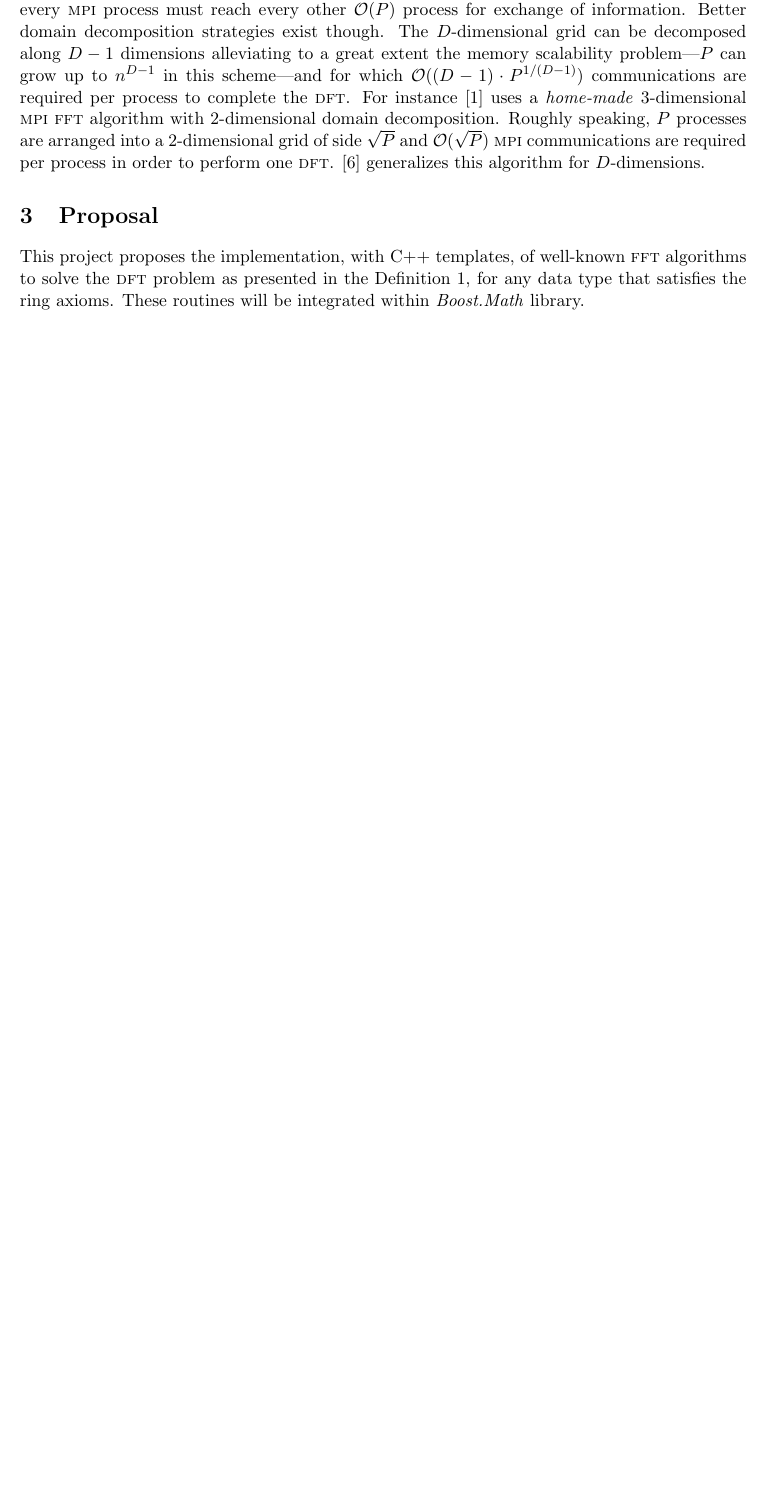
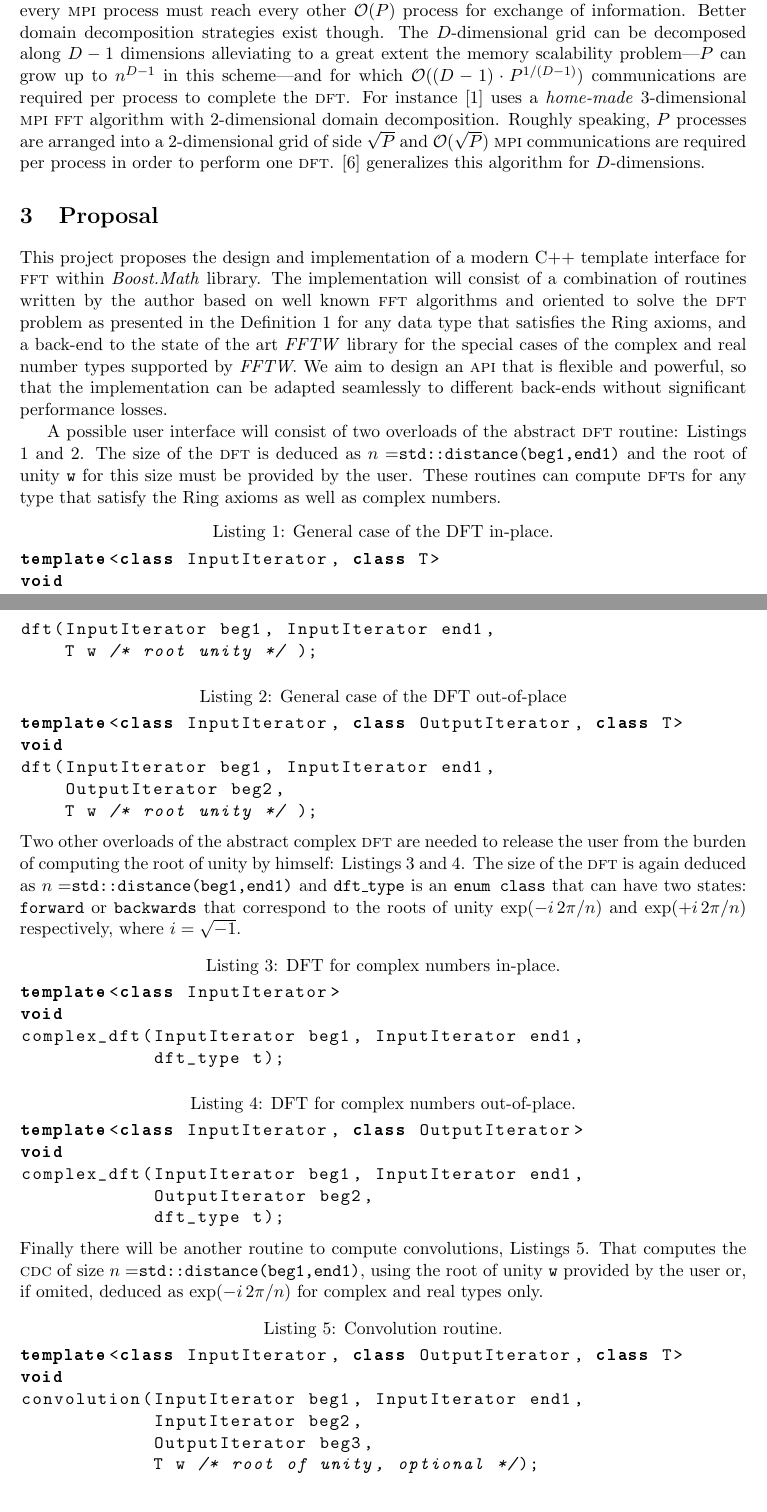
Before and after one commit to Lagrang3/gsoc-2021, a LaTeX paper (gsoc.tex, which reads proposal.tex): part of page 4 of 9 before the commit and two parts of pages 4 and 5 of 10 after it, the two joined at a grey line, cut so that both start at the same text, the shorter picture padded with empty space. Compiled offline with pdfLaTeX.

Commit message:
more details of the api in the proposal

```diff
--- a/gsoc.tex
+++ b/gsoc.tex
@@ -8,6 +8,8 @@
 \usepackage{graphicx}
 \usepackage{subcaption}
 \usepackage{hyperref}
+\usepackage{listings}
+\usepackage{bold-extra}
 
 \hypersetup{
     colorlinks=false,
@@ -39,6 +41,10 @@
 \newcommand{\Real}{\mathbb{R}}
 \newcommand{\Integer}{\mathbb{Z}}
 \newcommand{\xroot}[1]{$#1^{\mathrm{th}}$-root}
+
+\newcommand{\comment}[1]{\textrm{\textit{#1}}}
+\newcommand{\function}[1]{\textbf{#1}}
+\newcommand{\variable}[1]{\textit{#1}}
 
 \newtheorem{example}{Example}
 \newtheorem{definition}{Definition}
--- a/proposal.tex
+++ b/proposal.tex
@@ -1,9 +1,86 @@
 \section{Proposal}
 
-This project proposes the implementation, with C++ templates, of well-known
-\fft\ algorithms to solve the \dft\ problem as presented in the Definition
-\ref{def:dft}, for any data type that satisfies the ring axioms.
-These routines will be integrated within \boostmath\ library.
+This project proposes the design and implementation of a modern C++ template
+interface for \fft\ within \boostmath\ library. The implementation will consist
+of a combination of routines written by the author based on well known \fft\
+algorithms and oriented to solve the \dft\ problem as presented in the
+Definition \ref{def:dft} for any data type that satisfies the Ring axioms,
+and a back-end to the state of the art \fftw\ library for the special cases of
+the complex and real number types supported by \fftw. We aim to design an \api\
+that is flexible and powerful, so that the implementation can be adapted
+seamlessly to different back-ends without significant performance losses.
+
+\lstset{columns=flullflexible,basicstyle=\ttfamily}
+
+A possible user interface will consist of two overloads of the abstract \dft\
+routine:
+Listings \ref{ls:dft1} and \ref{ls:dft2}. The size of the \dft\ is deduced
+as $n=$\texttt{std::distance(beg1,end1)} and the root of unity \texttt{w} for this
+size must be provided by the user. These routines can compute \dft{}s for any
+type that satisfy the Ring axioms as well as complex numbers.
+\begin{lstlisting}[language=C++,label=ls:dft1,caption=General case of the DFT in-place.]
+template<class InputIterator, class T>
+void
+dft(InputIterator beg1, InputIterator end1,
+    T w /* root unity */ );
+\end{lstlisting}
+
+% out-of-place DFT, the size is deduced by std::distance(beg1,end1)
+% the root of unity is supplied by the user
+\begin{lstlisting}[language=C++,label=ls:dft2,caption=General case of the DFT out-of-place]
+template<class InputIterator, class OutputIterator, class T>
+void
+dft(InputIterator beg1, InputIterator end1,
+    OutputIterator beg2,
+    T w /* root unity */ );
+\end{lstlisting}
+
+\noindent Two other overloads of the abstract complex \dft\ are needed to release the user
+from the burden of computing the root of unity by himself:
+Listings \ref{ls:complex_dft1} and \ref{ls:complex_dft2}. The size of the \dft\
+is again deduced as $n=$\texttt{std::distance(beg1,end1)} and \texttt{dft\_type}
+is an \texttt{enum class} that can have two states: \texttt{forward} or
+\texttt{backwards} that correspond to the roots of unity
+$\exp(-i\, 2\pi/n)$
+and
+$\exp(+i\, 2\pi/n)$ respectively,
+where $i=\sqrt{-1}$.
+% in-place complex DFT, the size is deduced by n=std::distance(beg1,end1)
+% the root of unity is deduced as exp(-I 2 pi/n) for t=forward and exp(I 2 pi/n)
+% for t = backwards
+\begin{lstlisting}[language=C++,label=ls:complex_dft1,caption=DFT for complex numbers in-place.]
+template<class InputIterator>
+void
+complex_dft(InputIterator beg1, InputIterator end1,
+            dft_type t);
+\end{lstlisting}
+
+% out-of-place complex DFT, the size is deduced by n=std::distance(beg1,end1)
+% the root of unity is deduced as exp(-I 2 pi/n) for t=forward and exp(I 2 pi/n)
+% for t = backwards
+\begin{lstlisting}[language=C++,label=ls:complex_dft2,caption=DFT for complex numbers out-of-place.]
+template<class InputIterator, class OutputIterator>
+void
+complex_dft(InputIterator beg1, InputIterator end1,
+            OutputIterator beg2,
+            dft_type t);
+\end{lstlisting}
+
+\noindent Finally there will be another routine to compute convolutions,
+Listings \ref{ls:convolution}. That computes the \cdc\ of size
+$n=$\texttt{std::distance(beg1,end1)}, using the root of unity \texttt{w} provided by the
+user or, if omited, deduced as $\exp(-i\, 2\pi/n)$ for complex and real types only.
+% Convolution, the size is deduced by n=std::distance(beg1,end1)
+% the root of unity is optional and can be internally deduced for T = Real or
+% complex<Real>
+\begin{lstlisting}[language=C++,label=ls:convolution,caption=Convolution routine.]
+template<class InputIterator, class OutputIterator, class T>
+void
+convolution(InputIterator beg1, InputIterator end1,
+            InputIterator beg2,
+            OutputIterator beg3,
+            T w /* root of unity, optional */);
+\end{lstlisting}
 
 \subsection{Deliverables}
 
@@ -19 +96,2 @@ computing \fft{}s, with the following components:
     \item unit tests and benchmarks,
+    \item documentation with examples.
```
Also changed, not shown: schedule.tex (+21 -17 lines), proposal.tex (18 more changed lines).
